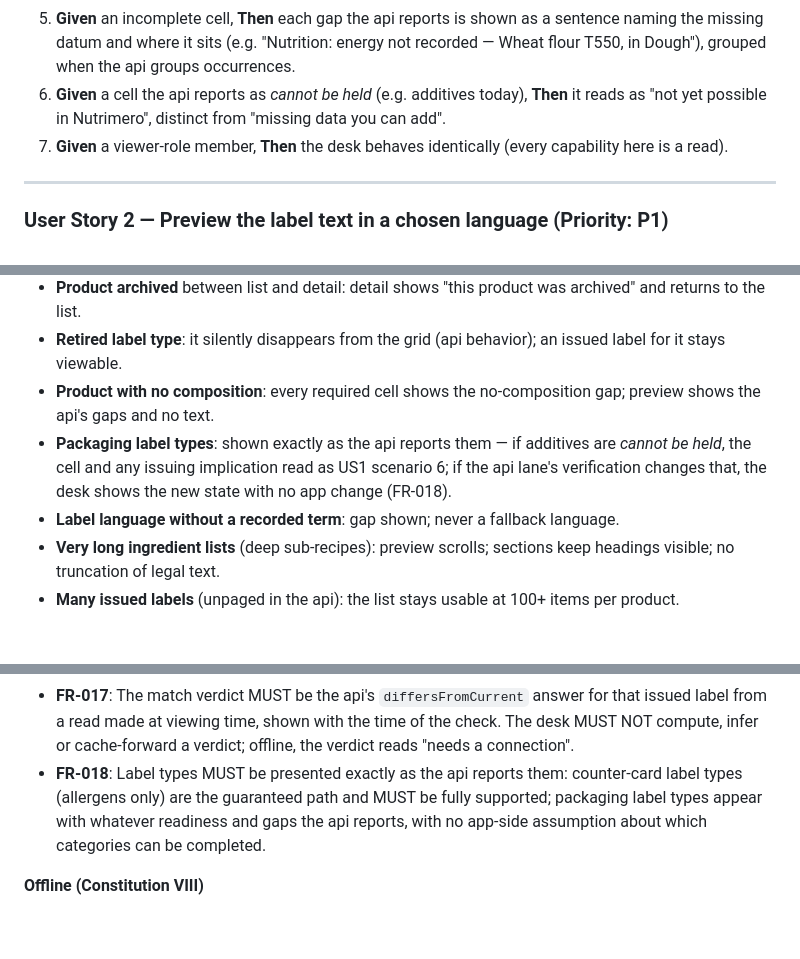
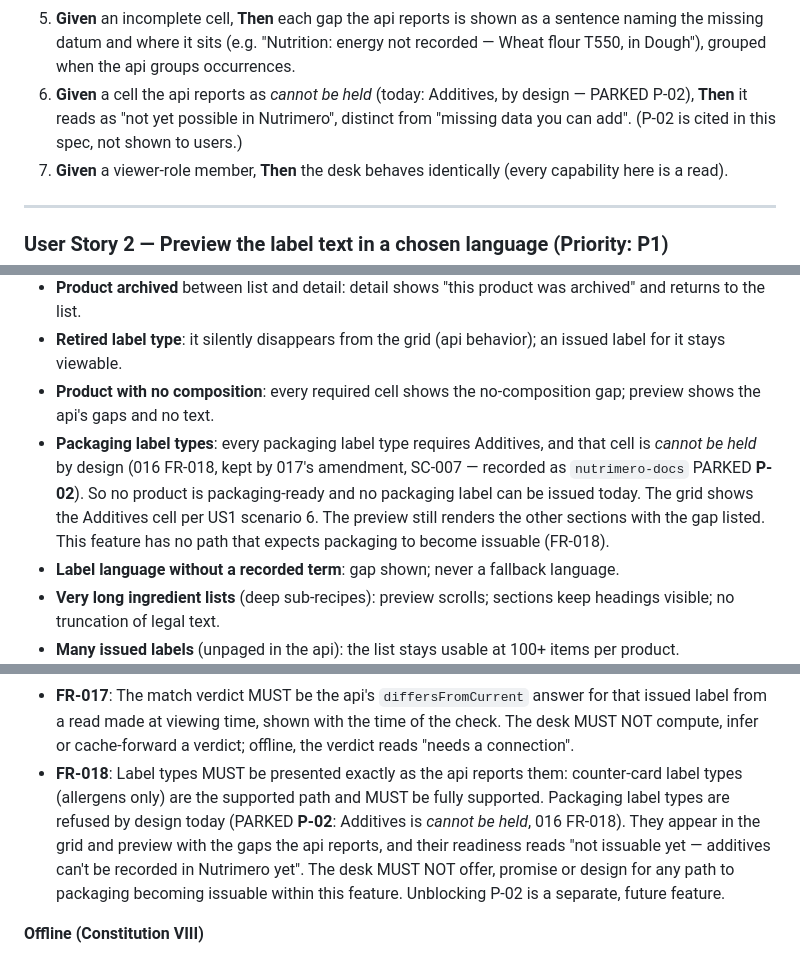
Before and after one commit to petrovichby/nutrimero-mobile, a Markdown page: specs/002-pro-label-desk/spec.md, 3 parts joined by grey strips. GitHub-like rendering; blank space fills up the shorter version.

Commit message:
spec(002): packaging refused by design — cite PARKED P-02, no issuable-packaging path
Per the api lane's verification (nutrimero-docs dca63e5): the Additives cell
is cannot_be_held by design (016 FR-018, kept by 017's amendment, SC-007),
and every packaging rule-set requires it. FR-018 and the packaging edge case
now cite P-02 and drop the "if verification changes it" path; the capability
map's finding 3 cites P-02 too. User-facing copy stays plain (no ledger ids).

Co-Authored-By: Claude Opus 5.5 (1M context) <noreply@anthropic.com>

```diff
--- a/specs/002-pro-label-desk/spec.md
+++ b/specs/002-pro-label-desk/spec.md
@@ -75,8 +75,9 @@ named in the UI language.
 5. **Given** an incomplete cell, **Then** each gap the api reports is shown as a sentence naming
    the missing datum and where it sits (e.g. "Nutrition: energy not recorded — Wheat flour T550,
    in Dough"), grouped when the api groups occurrences.
-6. **Given** a cell the api reports as *cannot be held* (e.g. additives today), **Then** it reads
-   as "not yet possible in Nutrimero", distinct from "missing data you can add".
+6. **Given** a cell the api reports as *cannot be held* (today: Additives, by design — PARKED
+   P-02), **Then** it reads as "not yet possible in Nutrimero", distinct from "missing data you
+   can add". (P-02 is cited in this spec, not shown to users.)
 7. **Given** a viewer-role member, **Then** the desk behaves identically (every capability here is
    a read).
 
@@ -208,9 +209,12 @@ membership was then deactivated, go online, and confirm that bakery's saved labe
   it stays viewable.
 - **Product with no composition**: every required cell shows the no-composition gap; preview shows
   the api's gaps and no text.
-- **Packaging label types**: shown exactly as the api reports them — if additives are *cannot be
-  held*, the cell and any issuing implication read as US1 scenario 6; if the api lane's
-  verification changes that, the desk shows the new state with no app change (FR-018).
+- **Packaging label types**: every packaging label type requires Additives, and that cell is
+  *cannot be held* by design (016 FR-018, kept by 017's amendment, SC-007 — recorded as
+  `nutrimero-docs` PARKED **P-02**). So no product is packaging-ready and no packaging label can be
+  issued today. The grid shows the Additives cell per US1 scenario 6. The preview
+  still renders the other sections with the gap listed. This feature has no path that expects
+  packaging to become issuable (FR-018).
 - **Label language without a recorded term**: gap shown; never a fallback language.
 - **Very long ingredient lists** (deep sub-recipes): preview scrolls; sections keep headings
   visible; no truncation of legal text.
@@ -282,9 +286,12 @@ membership was then deactivated, go online, and confirm that bakery's saved labe
   from a read made at viewing time, shown with the time of the check. The desk MUST NOT compute,
   infer or cache-forward a verdict; offline, the verdict reads "needs a connection".
 - **FR-018**: Label types MUST be presented exactly as the api reports them: counter-card label
-  types (allergens only) are the guaranteed path and MUST be fully supported; packaging label
-  types appear with whatever readiness and gaps the api reports, with no app-side assumption about
-  which categories can be completed.
+  types (allergens only) are the supported path and MUST be fully supported. Packaging label
+  types are refused by design today (PARKED **P-02**: Additives is *cannot be held*, 016 FR-018).
+  They appear in the grid and preview with the gaps the api reports, and their readiness reads
+  "not issuable yet — additives can't be recorded in Nutrimero yet". The desk MUST NOT offer,
+  promise or design for any path to packaging becoming issuable within this feature. Unblocking
+  P-02 is a separate, future feature.
 
 **Offline (Constitution VIII)**
 
```
Also changed, not shown: other parts of specs/002-pro-label-desk/spec.md (+1 -1 lines), docs/pro-baker/CAPABILITY-MAP.md (+2 -1 lines).
